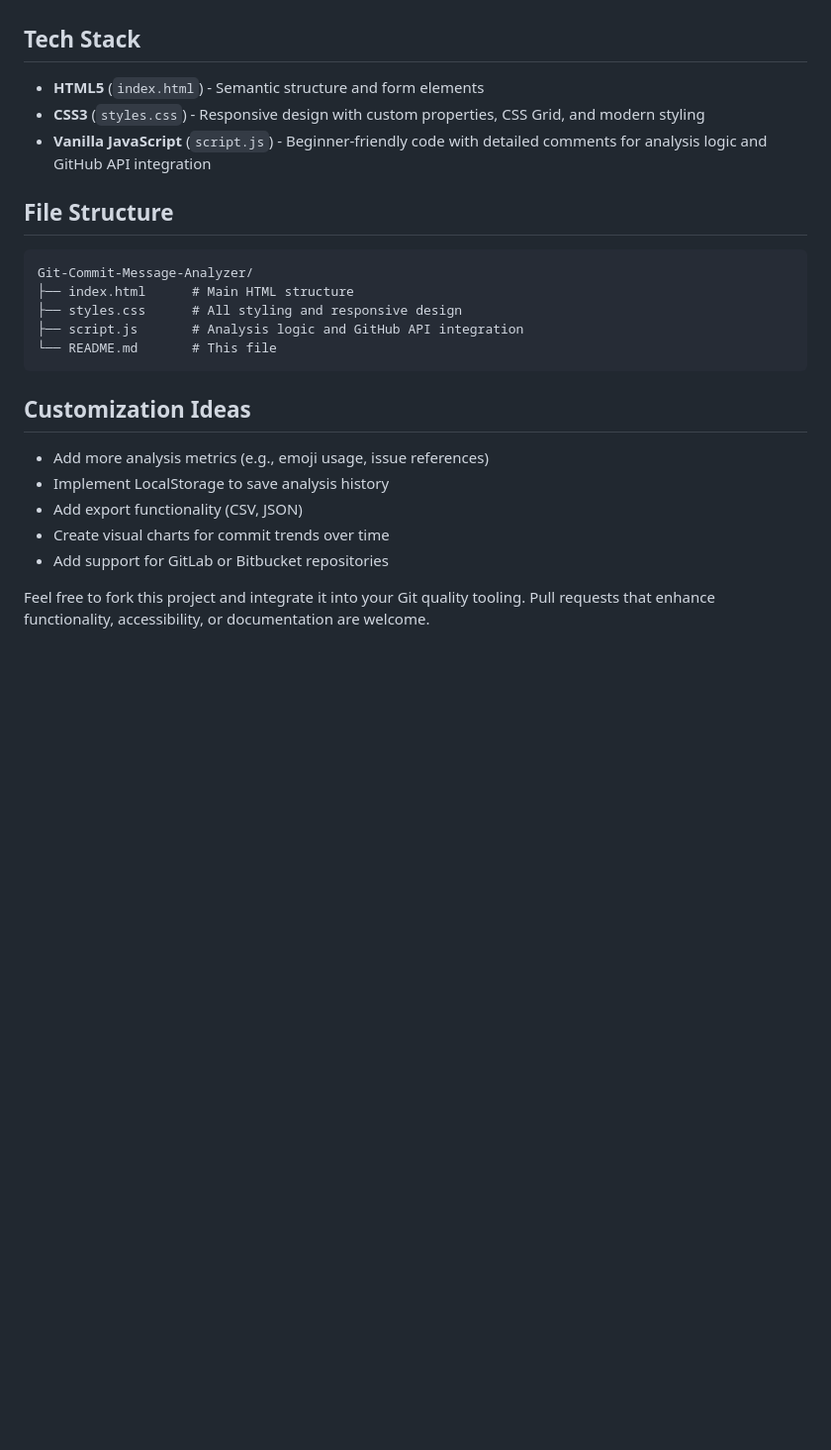
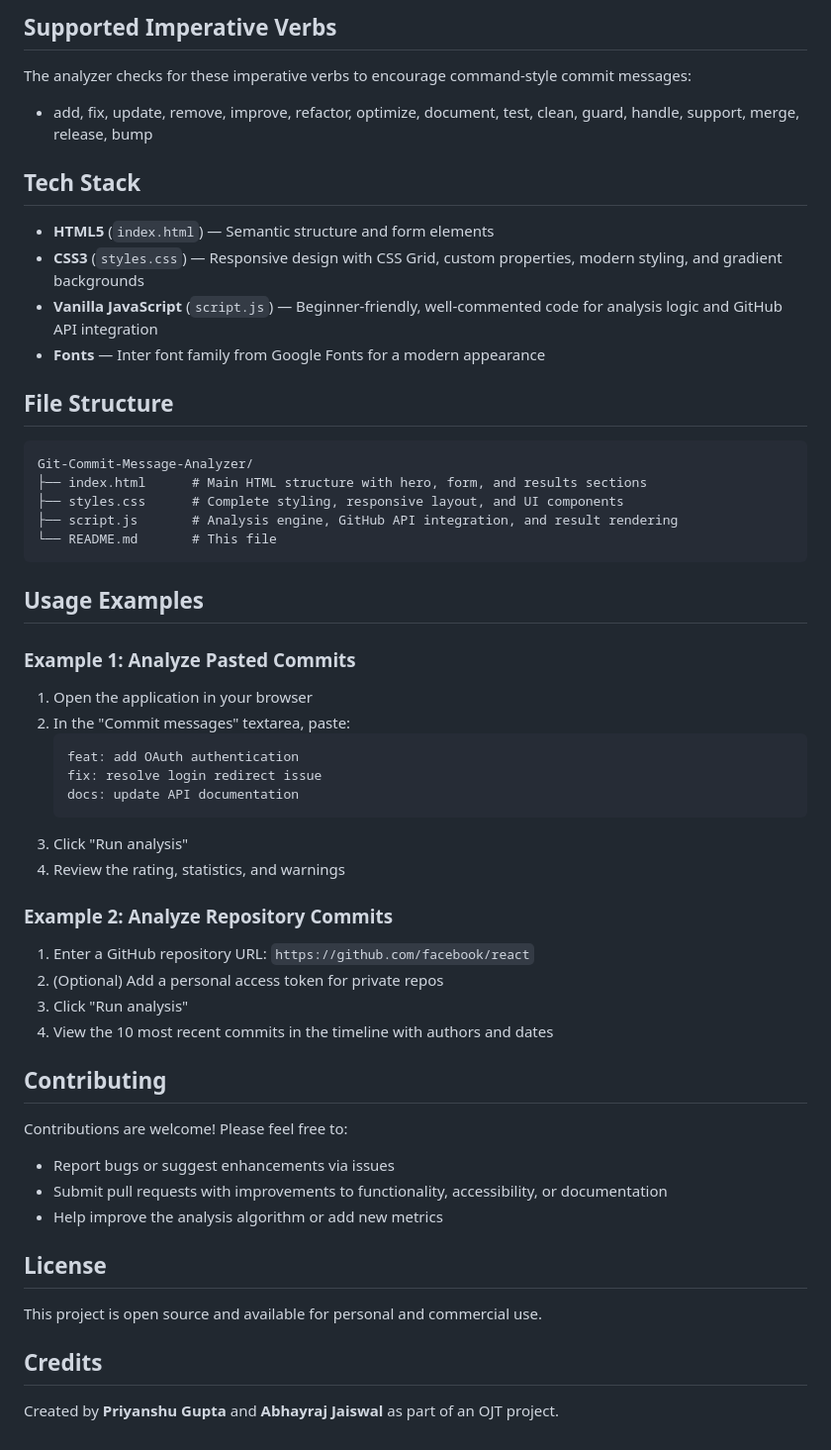
Before and after one commit to abhayrajjais01/Git-Commit-Message-Analyzer-, a Markdown page: README.md, the part around one of its changes. Shown at 99% size. Rendered like a GitHub page; blank space fills up the shorter version.

````diff
--- a/README.md
+++ b/README.md
@@ -41,26 +73,55 @@ The analyzer checks commit messages for:
+## Supported Imperative Verbs
+
+The analyzer checks for these imperative verbs to encourage command-style commit messages:
+- add, fix, update, remove, improve, refactor, optimize, document, test, clean, guard, handle, support, merge, release, bump
 
 ## Tech Stack
 
-- **HTML5** (`index.html`) - Semantic structure and form elements
-- **CSS3** (`styles.css`) - Responsive design with custom properties, CSS Grid, and modern styling
-- **Vanilla JavaScript** (`script.js`) - Beginner-friendly code with detailed comments for analysis logic and GitHub API integration
+- **HTML5** (`index.html`) — Semantic structure and form elements
+- **CSS3** (`styles.css`) — Responsive design with CSS Grid, custom properties, modern styling, and gradient backgrounds
+- **Vanilla JavaScript** (`script.js`) — Beginner-friendly, well-commented code for analysis logic and GitHub API integration
+- **Fonts** — Inter font family from Google Fonts for a modern appearance
 
 ## File Structure
 
 ```
 Git-Commit-Message-Analyzer/
-├── index.html      # Main HTML structure
-├── styles.css      # All styling and responsive design
-├── script.js       # Analysis logic and GitHub API integration
+├── index.html      # Main HTML structure with hero, form, and results sections
+├── styles.css      # Complete styling, responsive layout, and UI components
+├── script.js       # Analysis engine, GitHub API integration, and result rendering
 └── README.md       # This file
 ```
 
-## Customization Ideas
+## Usage Examples
 
-- Add more analysis metrics (e.g., emoji usage, issue references)
-- Implement LocalStorage to save analysis history
-- Add export functionality (CSV, JSON)
-- Create visual charts for commit trends over time
-- Add support for GitLab or Bitbucket repositories
+### Example 1: Analyze Pasted Commits
+1. Open the application in your browser
+2. In the "Commit messages" textarea, paste:
+   ```
+   feat: add OAuth authentication
+   fix: resolve login redirect issue
+   docs: update API documentation
+   ```
+3. Click "Run analysis"
+4. Review the rating, statistics, and warnings
 
-Feel free to fork this project and integrate it into your Git quality tooling. Pull requests that enhance functionality, accessibility, or documentation are welcome.
+### Example 2: Analyze Repository Commits
+1. Enter a GitHub repository URL: `https://github.com/facebook/react`
+2. (Optional) Add a personal access token for private repos
+3. Click "Run analysis"
+4. View the 10 most recent commits in the timeline with authors and dates
+
+## Contributing
+
+Contributions are welcome! Please feel free to:
+- Report bugs or suggest enhancements via issues
+- Submit pull requests with improvements to functionality, accessibility, or documentation
+- Help improve the analysis algorithm or add new metrics
+
+## License
+
+This project is open source and available for personal and commercial use.
+
+## Credits
+
+Created by **Priyanshu Gupta** and **Abhayraj Jaiswal** as part of an OJT project.
````
Also changed, not shown: other parts of README.md (+50 -18 lines).
